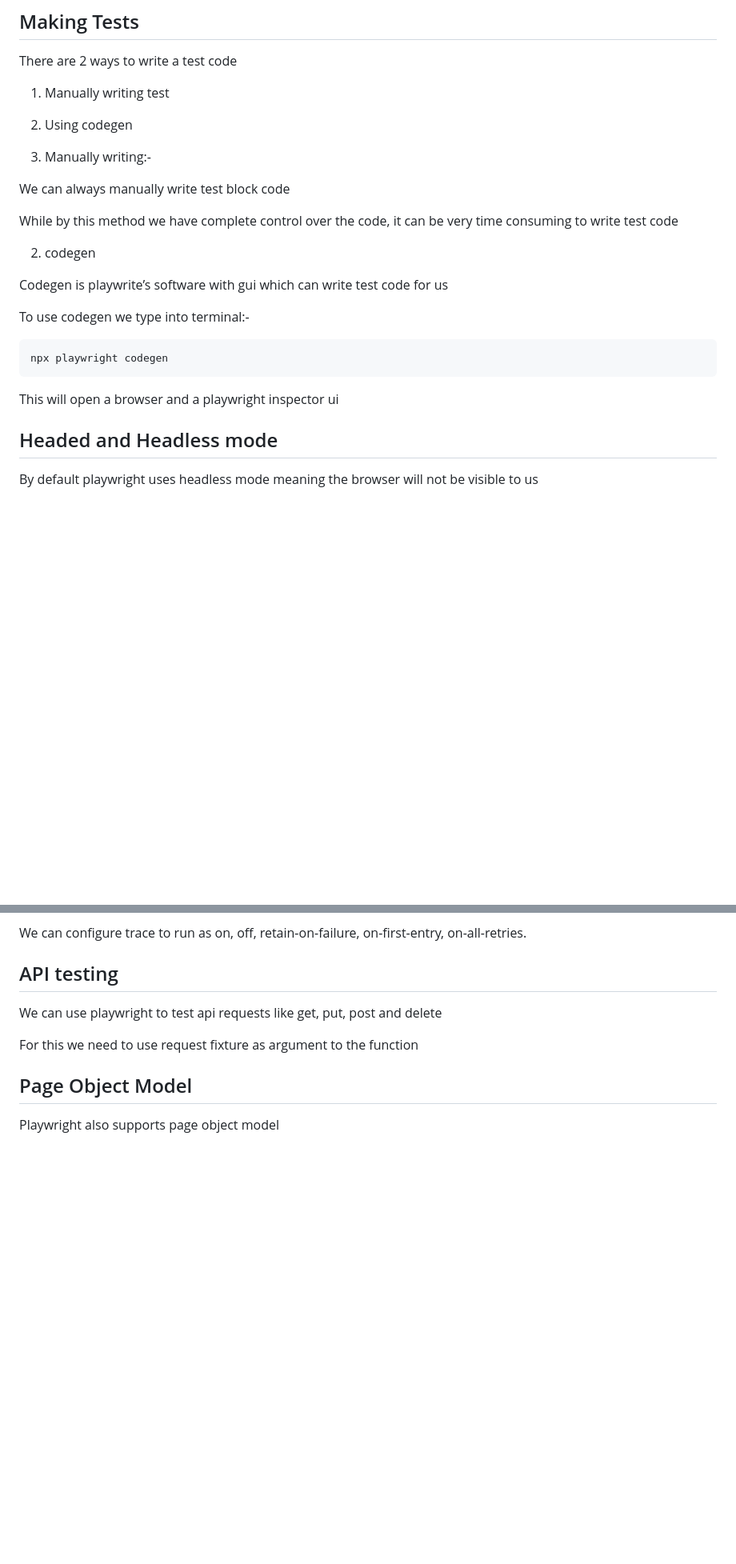
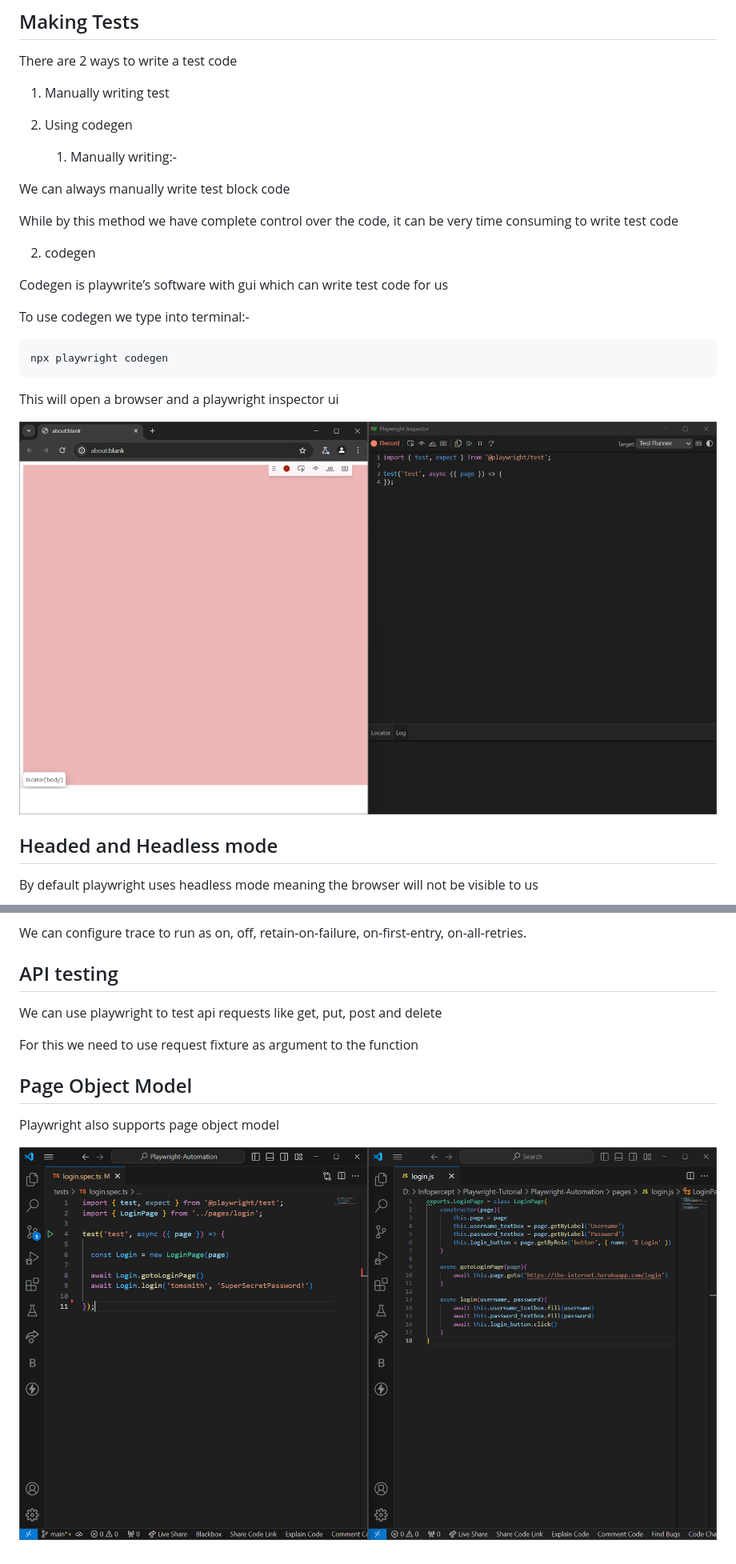
Before and after one commit to Infopercept/automated-testing-playwright, a Markdown page: README.md, 2 parts joined by grey strips. Shown at 80% size. Drawn GitHub-style; pictures changed too: image-1.png (added), image.png (added); blank space fills up the shorter version.

Commit message:
Updated README and minor bug fix

```diff
--- a/README.md
+++ b/README.md
@@ -94,7 +91,7 @@ There are 2 ways to write a test code
 1. Manually writing test
 2. Using codegen
 
-1. Manually writing:-
+    1. Manually writing:-
 
 We can always manually write test block code
 
@@ -110,6 +107,8 @@ To use codegen we type into terminal:-
     npx playwright codegen
 
 This will open a browser and a playwright inspector ui
+
+![Playwright Codegen](image.png)
 
 
 ## Headed and Headless mode
@@ -212,3 +211,5 @@ For this we need to use request fixture as argument to the function
 ## Page Object Model
 
 Playwright also supports page object model
+
+![POM Demo](image-1.png)
```
Also changed, not shown: other parts of README.md (+1 -4 lines), 2 other files.
